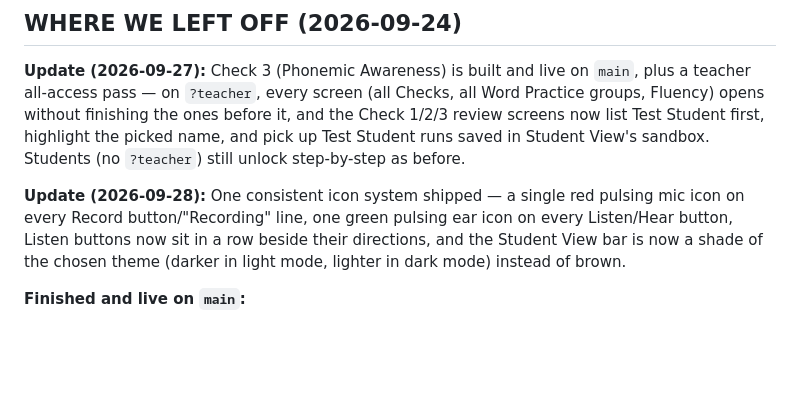
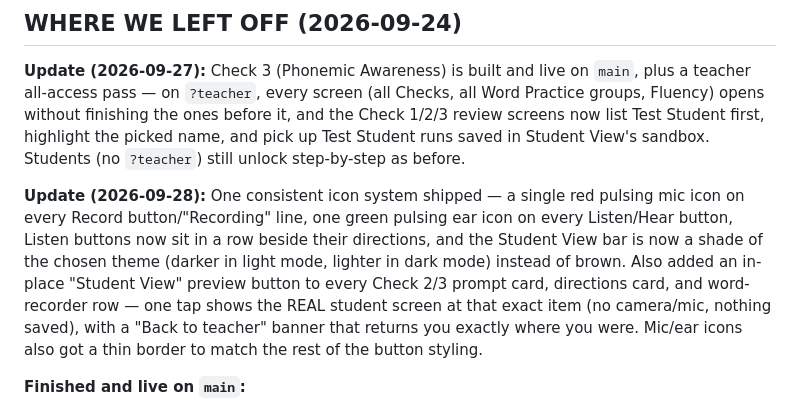
Before and after one commit to miqdaniels/READING-DANIELS, a Markdown page: CLAUDE.md, the part around the change. Rendered like a GitHub page; blank space fills up the shorter version.

Commit message:
Update CLAUDE.md: note Student View preview + icon border changes shipped
Co-Authored-By: Claude Sonnet 5 <noreply@anthropic.com>
Claude-Session: https://claude.ai/code/session_01U5tRSt6iQrbefYgieeCPPc

```diff
--- a/CLAUDE.md
+++ b/CLAUDE.md
@@ -10,7 +10,7 @@
 
 **Update (2026-09-27):** Check 3 (Phonemic Awareness) is built and live on `main`, plus a teacher all-access pass — on `?teacher`, every screen (all Checks, all Word Practice groups, Fluency) opens without finishing the ones before it, and the Check 1/2/3 review screens now list Test Student first, highlight the picked name, and pick up Test Student runs saved in Student View's sandbox. Students (no `?teacher`) still unlock step-by-step as before.
 
-**Update (2026-09-28):** One consistent icon system shipped — a single red pulsing mic icon on every Record button/"Recording" line, one green pulsing ear icon on every Listen/Hear button, Listen buttons now sit in a row beside their directions, and the Student View bar is now a shade of the chosen theme (darker in light mode, lighter in dark mode) instead of brown.
+**Update (2026-09-28):** One consistent icon system shipped — a single red pulsing mic icon on every Record button/"Recording" line, one green pulsing ear icon on every Listen/Hear button, Listen buttons now sit in a row beside their directions, and the Student View bar is now a shade of the chosen theme (darker in light mode, lighter in dark mode) instead of brown. Also added an in-place "Student View" preview button to every Check 2/3 prompt card, directions card, and word-recorder row — one tap shows the REAL student screen at that exact item (no camera/mic, nothing saved), with a "Back to teacher" banner that returns you exactly where you were. Mic/ear icons also got a thin border to match the rest of the button styling.
 
 **Finished and live on `main`:**
 - Fluency + Retell (a passage screen + a retell screen), reached through a new student menu (Fluency / Word Practice / Reading Comprehension-coming-soon) that now opens when a student taps their name.
```
